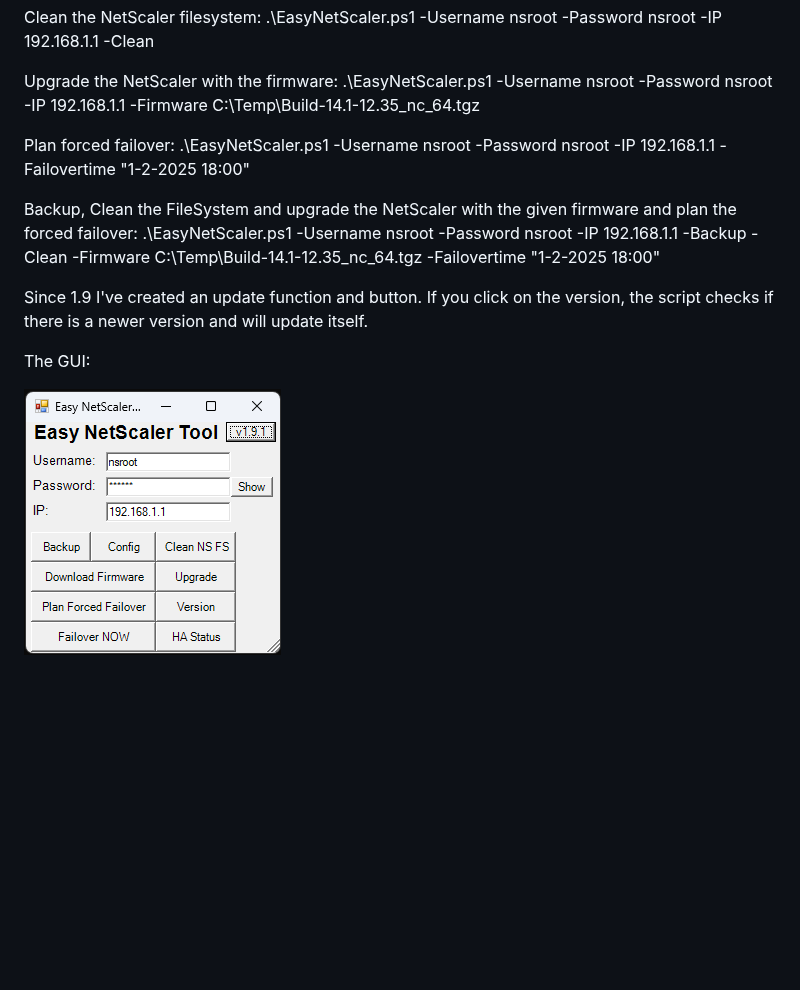
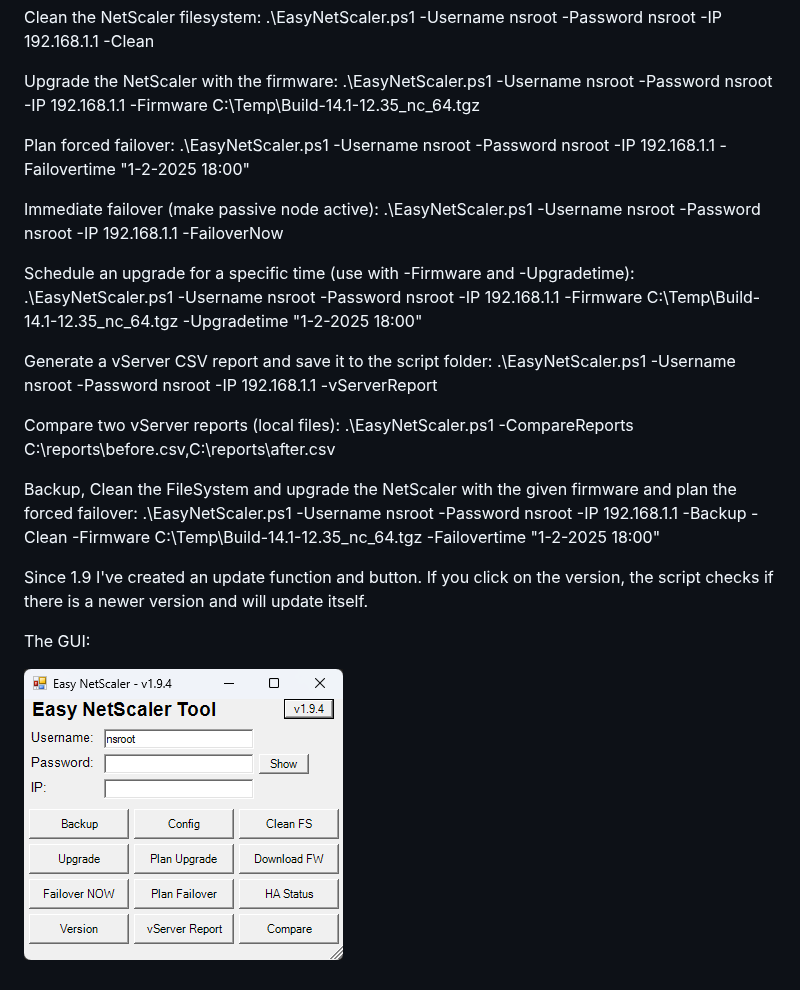
Before and after one commit to hpmillaard/EasyNetScaler, a Markdown page: README.md, the part around the change. Rendered like a GitHub page; pictures changed too: EasyNetScaler.png; blank space fills up the shorter version.

```diff
--- a/README.md
+++ b/README.md
@@ -17,6 +17,14 @@ Upgrade the NetScaler with the firmware: .\EasyNetScaler.ps1 -Username nsroot -P
 
 Plan forced failover: .\EasyNetScaler.ps1 -Username nsroot -Password nsroot -IP 192.168.1.1 -Failovertime "1-2-2025 18:00"
 
+Immediate failover (make passive node active): .\EasyNetScaler.ps1 -Username nsroot -Password nsroot -IP 192.168.1.1 -FailoverNow
+
+Schedule an upgrade for a specific time (use with -Firmware and -Upgradetime): .\EasyNetScaler.ps1 -Username nsroot -Password nsroot -IP 192.168.1.1 -Firmware C:\Temp\Build-14.1-12.35_nc_64.tgz -Upgradetime "1-2-2025 18:00"
+
+Generate a vServer CSV report and save it to the script folder: .\EasyNetScaler.ps1 -Username nsroot -Password nsroot -IP 192.168.1.1 -vServerReport
+
+Compare two vServer reports (local files): .\EasyNetScaler.ps1 -CompareReports C:\reports\before.csv,C:\reports\after.csv
+
 Backup, Clean the FileSystem and upgrade the NetScaler with the given firmware and plan the forced failover: .\EasyNetScaler.ps1 -Username nsroot -Password nsroot -IP 192.168.1.1 -Backup -Clean -Firmware C:\Temp\Build-14.1-12.35_nc_64.tgz -Failovertime "1-2-2025 18:00"
 
 Since 1.9 I've created an update function and button. If you click on the version, the script checks if there is a newer version and will update itself.
```
Also changed, not shown: 1 other file.
